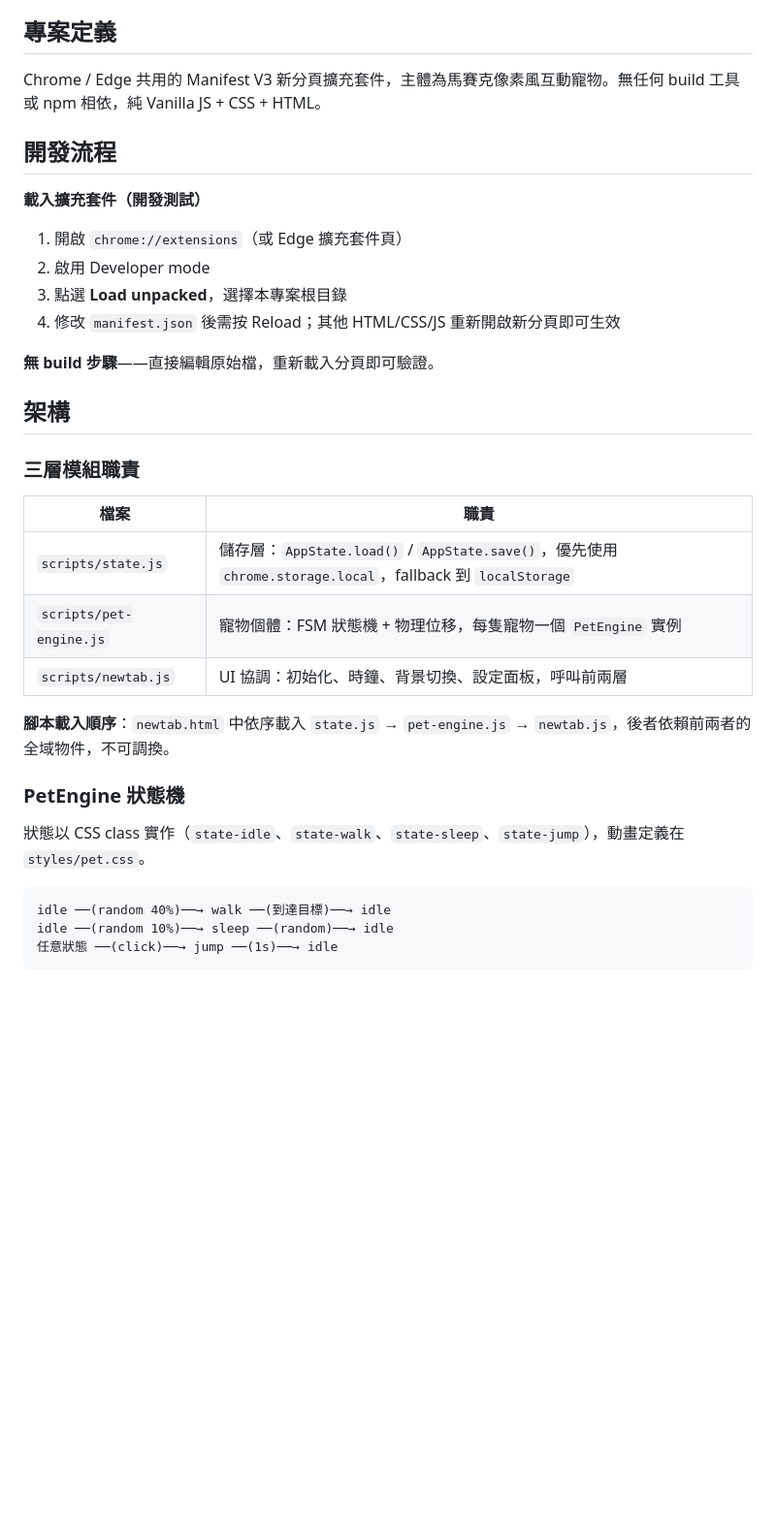
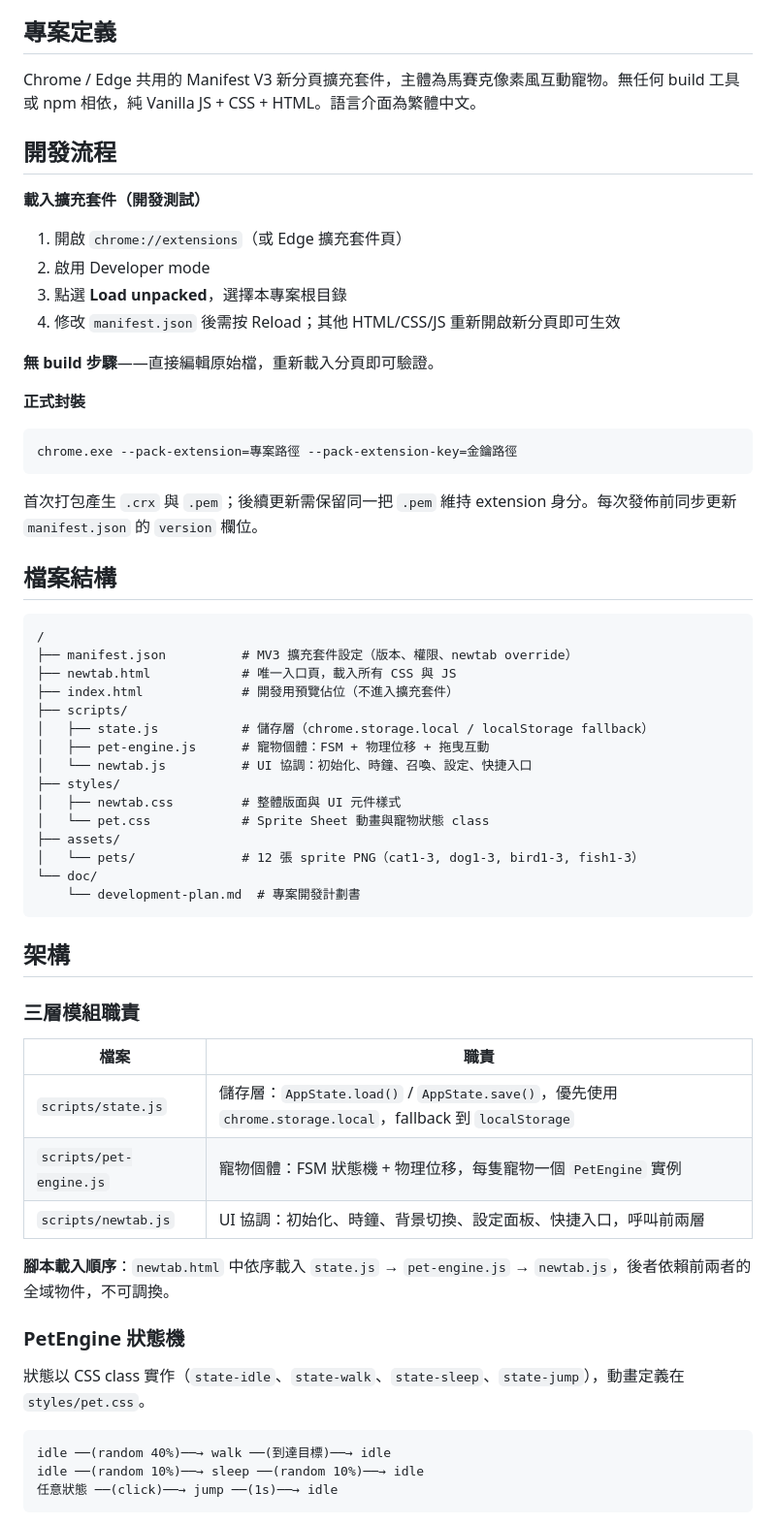
Before and after one commit to LinGaOscar/pixel-tab-pet, a Markdown page: CLAUDE.md, the part around one of its changes. Shown at 97% size. Drawn GitHub-style; blank space fills up the shorter version.

````diff
--- a/CLAUDE.md
+++ b/CLAUDE.md
@@ -4,7 +4,7 @@ This file provides guidance to Claude Code (claude.ai/code) when working with co
 
 ## 專案定義
 
-Chrome / Edge 共用的 Manifest V3 新分頁擴充套件，主體為馬賽克像素風互動寵物。無任何 build 工具或 npm 相依，純 Vanilla JS + CSS + HTML。
+Chrome / Edge 共用的 Manifest V3 新分頁擴充套件，主體為馬賽克像素風互動寵物。無任何 build 工具或 npm 相依，純 Vanilla JS + CSS + HTML。語言介面為繁體中文。
 
 ## 開發流程
 
@@ -16,6 +16,32 @@ Chrome / Edge 共用的 Manifest V3 新分頁擴充套件，主體為馬賽克
 
 **無 build 步驟**——直接編輯原始檔，重新載入分頁即可驗證。
 
+**正式封裝**
+```bash
+chrome.exe --pack-extension=專案路徑 --pack-extension-key=金鑰路徑
+```
+首次打包產生 `.crx` 與 `.pem`；後續更新需保留同一把 `.pem` 維持 extension 身分。每次發佈前同步更新 `manifest.json` 的 `version` 欄位。
+
+## 檔案結構
+
+```
+/
+├── manifest.json          # MV3 擴充套件設定（版本、權限、newtab override）
+├── newtab.html            # 唯一入口頁，載入所有 CSS 與 JS
+├── index.html             # 開發用預覽佔位（不進入擴充套件）
+├── scripts/
+│   ├── state.js           # 儲存層（chrome.storage.local / localStorage fallback）
+│   ├── pet-engine.js      # 寵物個體：FSM + 物理位移 + 拖曳互動
+│   └── newtab.js          # UI 協調：初始化、時鐘、召喚、設定、快捷入口
+├── styles/
+│   ├── newtab.css         # 整體版面與 UI 元件樣式
+│   └── pet.css            # Sprite Sheet 動畫與寵物狀態 class
+├── assets/
+│   └── pets/              # 12 張 sprite PNG（cat1-3, dog1-3, bird1-3, fish1-3）
+└── doc/
+    └── development-plan.md  # 專案開發計劃書
+```
+
 ## 架構
 
 ### 三層模組職責
@@ -24,7 +50,7 @@ Chrome / Edge 共用的 Manifest V3 新分頁擴充套件，主體為馬賽克
 |---|---|
 | `scripts/state.js` | 儲存層：`AppState.load()` / `AppState.save()`，優先使用 `chrome.storage.local`，fallback 到 `localStorage` |
 | `scripts/pet-engine.js` | 寵物個體：FSM 狀態機 + 物理位移，每隻寵物一個 `PetEngine` 實例 |
-| `scripts/newtab.js` | UI 協調：初始化、時鐘、背景切換、設定面板，呼叫前兩層 |
+| `scripts/newtab.js` | UI 協調：初始化、時鐘、背景切換、設定面板、快捷入口，呼叫前兩層 |
 
 **腳本載入順序**：`newtab.html` 中依序載入 `state.js` → `pet-engine.js` → `newtab.js`，後者依賴前兩者的全域物件，不可調換。
 
@@ -34,7 +60,7 @@ Chrome / Edge 共用的 Manifest V3 新分頁擴充套件，主體為馬賽克
 
 ```
 idle ──(random 40%)──→ walk ──(到達目標)──→ idle
-idle ──(random 10%)──→ sleep ──(random)──→ idle
+idle ──(random 10%)──→ sleep ──(random 10%)──→ idle
 任意狀態 ──(click)──→ jump ──(1s)──→ idle
 ```
 
````
Also changed, not shown: other parts of CLAUDE.md (+51 -13 lines).
